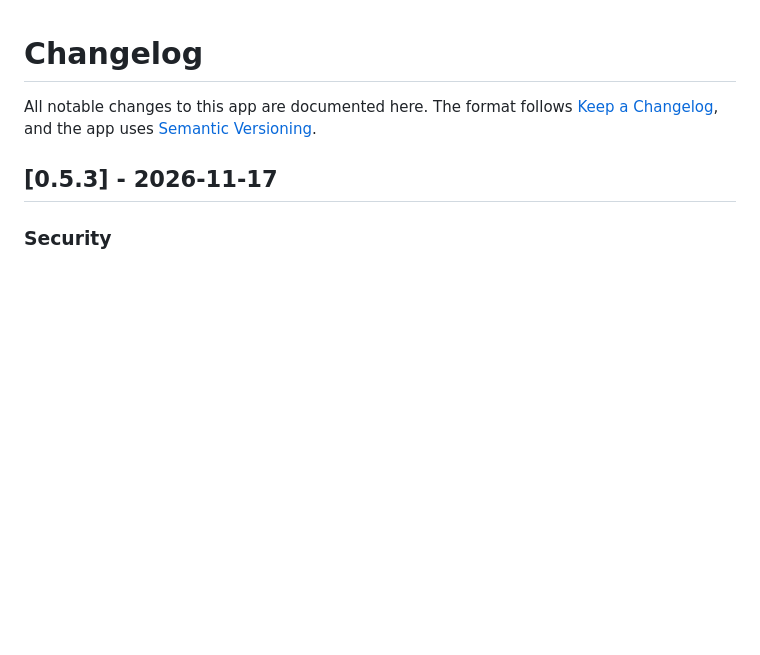
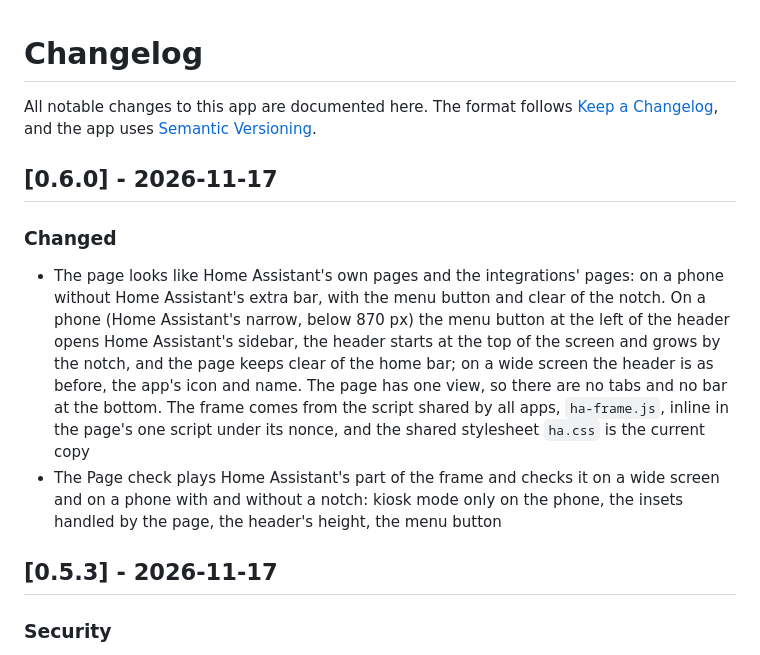
Before and after one commit to n-schilling/ha-app-media-fetcher, a Markdown page: media_fetcher/CHANGELOG.md, the part around the change. Rendered like a GitHub page; blank space fills up the shorter version.

```diff
--- a/media_fetcher/CHANGELOG.md
+++ b/media_fetcher/CHANGELOG.md
@@ -1,6 +1,13 @@
 # Changelog
 
 All notable changes to this app are documented here. The format follows [Keep a Changelog](https://keepachangelog.com/en/1.1.0/), and the app uses [Semantic Versioning](https://semver.org/spec/v2.0.0.html).
+
+## [0.6.0] - 2026-11-17
+
+### Changed
+
+- The page looks like Home Assistant's own pages and the integrations' pages: on a phone without Home Assistant's extra bar, with the menu button and clear of the notch. On a phone (Home Assistant's narrow, below 870 px) the menu button at the left of the header opens Home Assistant's sidebar, the header starts at the top of the screen and grows by the notch, and the page keeps clear of the home bar; on a wide screen the header is as before, the app's icon and name. The page has one view, so there are no tabs and no bar at the bottom. The frame comes from the script shared by all apps, `ha-frame.js`, inline in the page's one script under its nonce, and the shared stylesheet `ha.css` is the current copy
+- The Page check plays Home Assistant's part of the frame and checks it on a wide screen and on a phone with and without a notch: kiosk mode only on the phone, the insets handled by the page, the header's height, the menu button
 
 ## [0.5.3] - 2026-11-17
 
```
Also changed, not shown: README.md (+3 -3 lines), media_fetcher/DOCS.md (+1 -1 lines), docs/screenshots/page.png, docs/screenshots/phone-dark.png, 8 other files.
